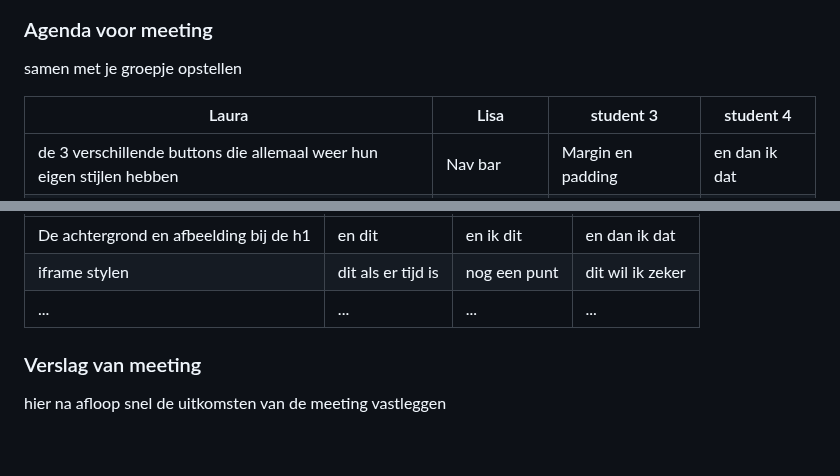
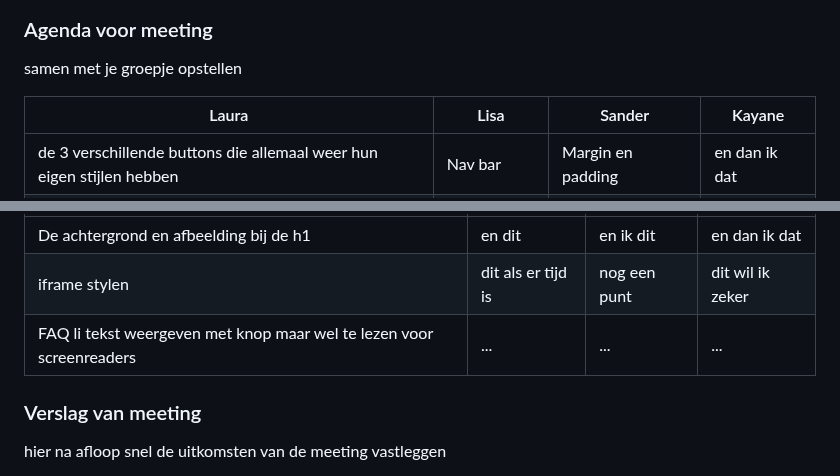
Before and after one commit to lauracmd/FED, a Markdown page: README.md, 2 parts joined by grey strips. GitHub-like rendering; folded sections open; blank space fills up the shorter version.

```diff
--- a/README.md
+++ b/README.md
@@ -101,7 +101,7 @@ https://www.ocearch.org/science/
   ### Agenda voor meeting
   samen met je groepje opstellen
 
-  | Laura      | Lisa          | student 3    | student 4        |
+  | Laura      | Lisa          | Sander    | Kayane        |
   | ---            | ---                | ---          | ---              |
   | de 3 verschillende buttons die allemaal weer hun eigen stijlen hebben  | Nav bar            |Margin en padding    | en dan ik dat    |
   | de haai met de nummers | Foto knop slide | Semantisch correct? | dit wil ik zeker |
@@ -135,7 +135,7 @@ https://www.ocearch.org/science/
   | ---            | ---                | ---          | ---              |
   | De achtergrond en afbeelding bij de h1  | en dit             | en ik dit    | en dan ik dat    |
   | iframe stylen | dit als er tijd is | nog een punt | dit wil ik zeker |
-  | ...            | ...                | ...          | ...              |
+  | FAQ li tekst weergeven met knop maar wel te lezen voor screenreaders            | ...                | ...          | ...              |
 
 
   ### Verslag van meeting
```
